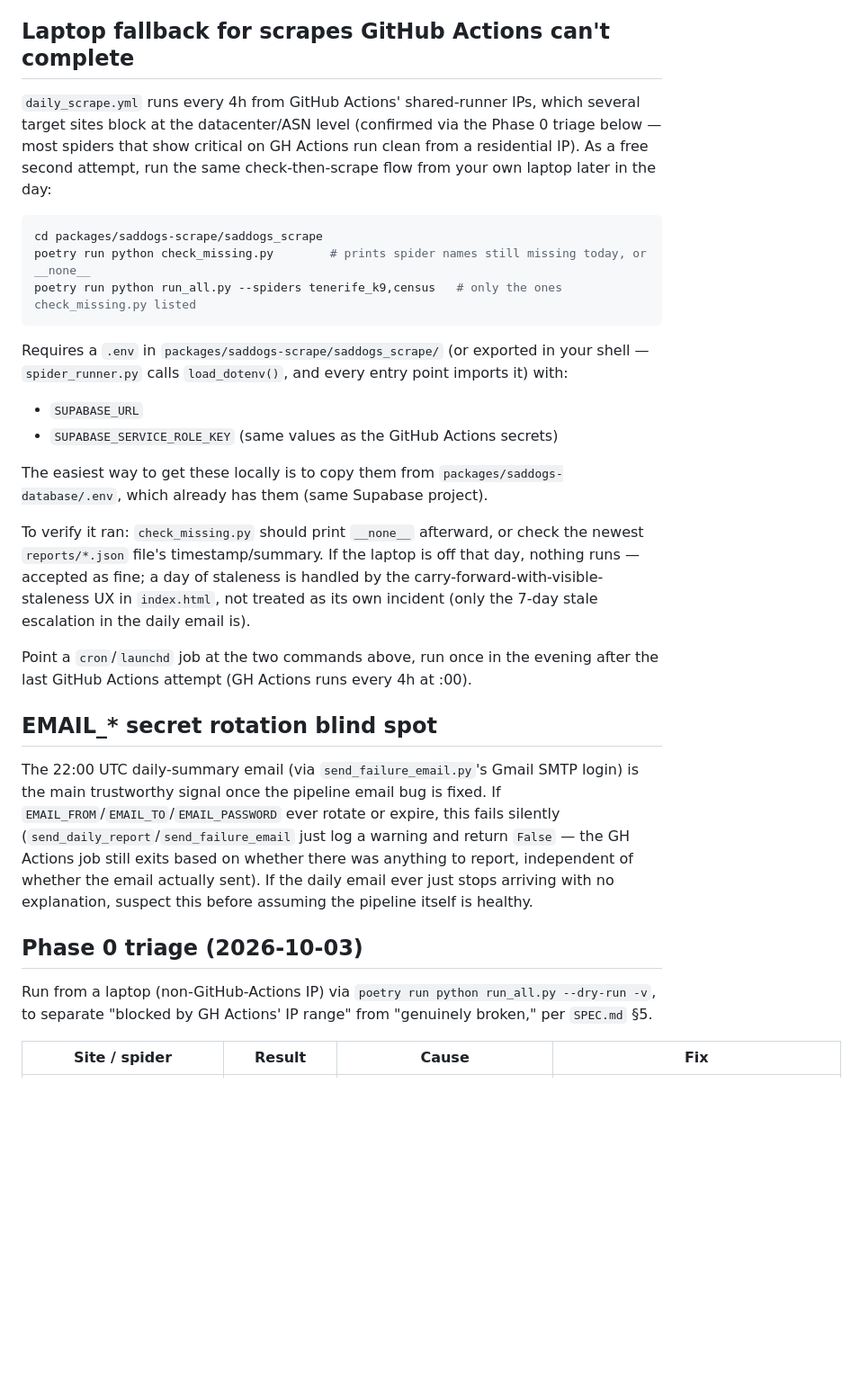
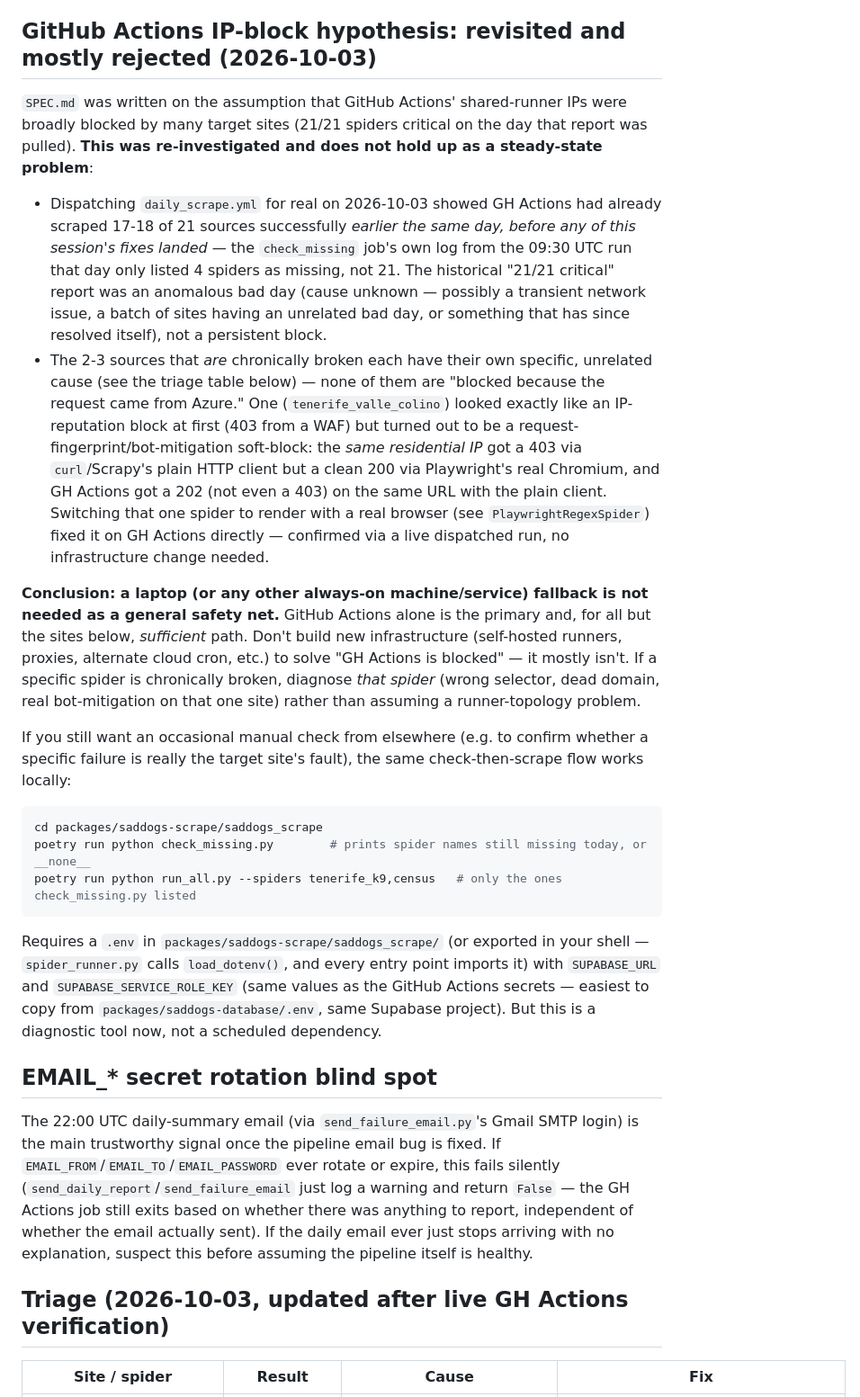
Before and after one commit to josecabjim/saddogs, a Markdown page: OPERATIONS.md, the part around one of its changes. Shown at 90% size. Rendered like a GitHub page; blank space fills up the shorter version.

Commit message:
Correct OPERATIONS.md: GH Actions IP-block theory doesn't hold up
Live-verified via dispatched workflow runs: GH Actions was already
succeeding on 17-18/21 sources before today's fixes, and the
tenerife_valle_colino fix (a request-fingerprint issue, not IP
reputation) now also works from GH Actions directly. Demotes the
laptop fallback from "needed safety net" to "optional diagnostic
tool", and replaces the Phase 0 triage table with the corrected,
live-confirmed findings — including a more accurate (if still
unresolved) root cause for tenerife_adeje_mascotas: a third-party
embedded widget, not simple JS-rendering.

Co-Authored-By: Claude Sonnet 5 <noreply@anthropic.com>

````diff
--- a/OPERATIONS.md
+++ b/OPERATIONS.md
@@ -26,12 +26,36 @@ Settings → Pages configuration, which is easy to forget since nothing in `.git
 mentions it. It is unrelated to the separate `josecabjim.github.io` repo despite the naming
 similarity.
 
-## Laptop fallback for scrapes GitHub Actions can't complete
+## GitHub Actions IP-block hypothesis: revisited and mostly rejected (2026-10-03)
 
-`daily_scrape.yml` runs every 4h from GitHub Actions' shared-runner IPs, which several target sites
-block at the datacenter/ASN level (confirmed via the Phase 0 triage below — most spiders that show
-critical on GH Actions run clean from a residential IP). As a free second attempt, run the same
-check-then-scrape flow from your own laptop later in the day:
+`SPEC.md` was written on the assumption that GitHub Actions' shared-runner IPs were broadly blocked
+by many target sites (21/21 spiders critical on the day that report was pulled). **This was
+re-investigated and does not hold up as a steady-state problem**:
+
+- Dispatching `daily_scrape.yml` for real on 2026-10-03 showed GH Actions had already scraped 17-18
+  of 21 sources successfully *earlier the same day, before any of this session's fixes landed* — the
+  `check_missing` job's own log from the 09:30 UTC run that day only listed 4 spiders as missing, not
+  21. The historical "21/21 critical" report was an anomalous bad day (cause unknown — possibly a
+  transient network issue, a batch of sites having an unrelated bad day, or something that has since
+  resolved itself), not a persistent block.
+- The 2-3 sources that *are* chronically broken each have their own specific, unrelated cause (see
+  the triage table below) — none of them are "blocked because the request came from Azure." One
+  (`tenerife_valle_colino`) looked exactly like an IP-reputation block at first (403 from a WAF) but
+  turned out to be a request-fingerprint/bot-mitigation soft-block: the *same residential IP* got a
+  403 via `curl`/Scrapy's plain HTTP client but a clean 200 via Playwright's real Chromium, and GH
+  Actions got a 202 (not even a 403) on the same URL with the plain client. Switching that one spider
+  to render with a real browser (see `PlaywrightRegexSpider`) fixed it on GH Actions directly —
+  confirmed via a live dispatched run, no infrastructure change needed.
+
+**Conclusion: a laptop (or any other always-on machine/service) fallback is not needed as a general
+safety net.** GitHub Actions alone is the primary and, for all but the sites below, *sufficient*
+path. Don't build new infrastructure (self-hosted runners, proxies, alternate cloud cron, etc.) to
+solve "GH Actions is blocked" — it mostly isn't. If a specific spider is chronically broken, diagnose
+*that spider* (wrong selector, dead domain, real bot-mitigation on that one site) rather than
+assuming a runner-topology problem.
+
+If you still want an occasional manual check from elsewhere (e.g. to confirm whether a specific
+failure is really the target site's fault), the same check-then-scrape flow works locally:
 
 ```bash
 cd packages/saddogs-scrape/saddogs_scrape
@@ -40,21 +64,10 @@ poetry run python run_all.py --spiders tenerife_k9,census   # only the ones chec
 ```
 
 Requires a `.env` in `packages/saddogs-scrape/saddogs_scrape/` (or exported in your shell —
-`spider_runner.py` calls `load_dotenv()`, and every entry point imports it) with:
-
-- `SUPABASE_URL`
-- `SUPABASE_SERVICE_ROLE_KEY` (same values as the GitHub Actions secrets)
-
-The easiest way to get these locally is to copy them from `packages/saddogs-database/.env`, which
-already has them (same Supabase project).
-
-To verify it ran: `check_missing.py` should print `__none__` afterward, or check the newest
-`reports/*.json` file's timestamp/summary. If the laptop is off that day, nothing runs — accepted as
-fine; a day of staleness is handled by the carry-forward-with-visible-staleness UX in `index.html`,
-not treated as its own incident (only the 7-day stale escalation in the daily email is).
-
-Point a `cron`/`launchd` job at the two commands above, run once in the evening after the last
-GitHub Actions attempt (GH Actions runs every 4h at :00).
+`spider_runner.py` calls `load_dotenv()`, and every entry point imports it) with `SUPABASE_URL` and
+`SUPABASE_SERVICE_ROLE_KEY` (same values as the GitHub Actions secrets — easiest to copy from
+`packages/saddogs-database/.env`, same Supabase project). But this is a diagnostic tool now, not a
+scheduled dependency.
 
 ## EMAIL_* secret rotation blind spot
 
@@ -65,10 +78,7 @@ warning and return `False` — the GH Actions job still exits based on whether t
 report, independent of whether the email actually sent). If the daily email ever just stops arriving
 with no explanation, suspect this before assuming the pipeline itself is healthy.
 
-## Phase 0 triage (2026-10-03)
-
-Run from a laptop (non-GitHub-Actions IP) via `poetry run python run_all.py --dry-run -v`, to
-separate "blocked by GH Actions' IP range" from "genuinely broken," per `SPEC.md` §5.
+## Triage (2026-10-03, updated after live GH Actions verification)
 
 | Site / spider | Result | Cause | Fix |
 |---|---|---|---|
````
Also changed, not shown: other parts of OPERATIONS.md (+5 -5 lines).
